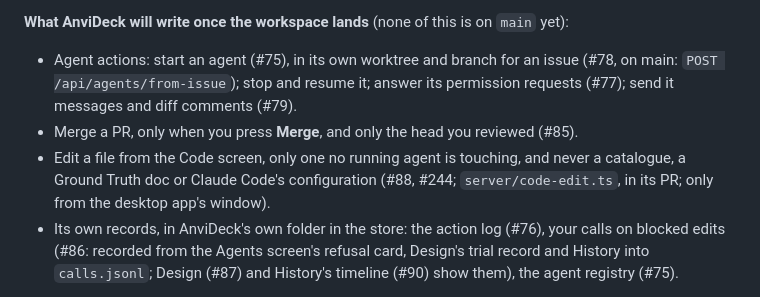
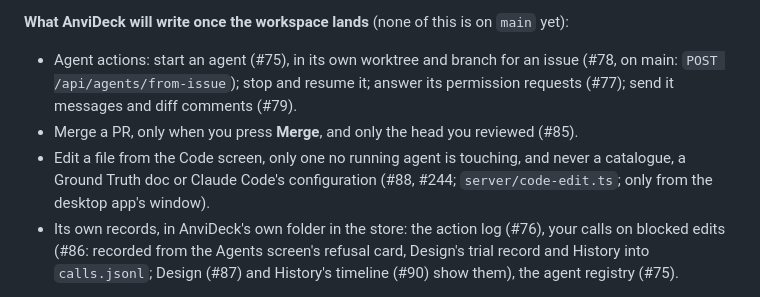
Before and after one commit to MrityunjayBhardwaj/AnviDeck, a Markdown page: CLAUDE.md, the part around the change. Rendered like a GitHub page.

Commit message:
📝 docs: the Code edit is no longer described as waiting in its PR
Problem: CLAUDE.md said the Code screen's edit lives "in its PR", which stops being true when this PR merges.
Fix: dropped those words; the line still names the file and says edits come only from the desktop app's window.

```diff
--- a/CLAUDE.md
+++ b/CLAUDE.md
@@ -19,7 +19,7 @@ AnviDeck started as an observability dashboard that only read the framework's fi
 **What AnviDeck will write once the workspace lands** (none of this is on `main` yet):
 - Agent actions: start an agent (#75), in its own worktree and branch for an issue (#78, on main: `POST /api/agents/from-issue`); stop and resume it; answer its permission requests (#77); send it messages and diff comments (#79).
 - Merge a PR, only when you press **Merge**, and only the head you reviewed (#85).
-- Edit a file from the Code screen, only one no running agent is touching, and never a catalogue, a Ground Truth doc or Claude Code's configuration (#88, #244; `server/code-edit.ts`, in its PR; only from the desktop app's window).
+- Edit a file from the Code screen, only one no running agent is touching, and never a catalogue, a Ground Truth doc or Claude Code's configuration (#88, #244; `server/code-edit.ts`; only from the desktop app's window).
 - Its own records, in AnviDeck's own folder in the store: the action log (#76), your calls on blocked edits (#86: recorded from the Agents screen's refusal card, Design's trial record and History into `calls.jsonl`; Design (#87) and History's timeline (#90) show them), the agent registry (#75).
 
 **Changed only by agents, not by AnviDeck directly:** catalogues (`.anvi/`), memory and Ground Truth docs. A change to them (Re-check a batch, Promote) starts an agent with that task (#89); the agent makes the change, as in a terminal session.
```
